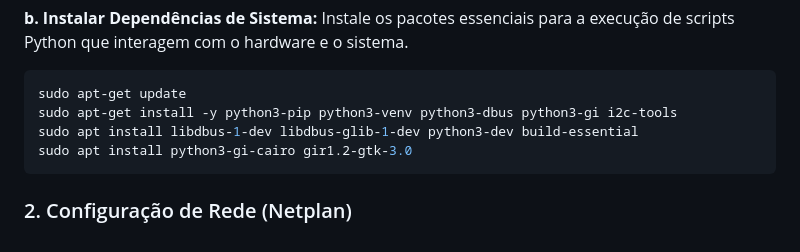
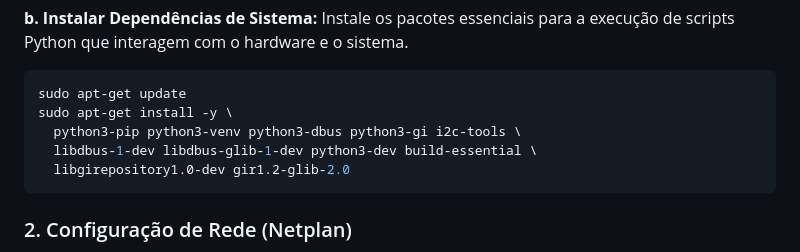
Before and after one commit to second-vision/Second-Vision, a Markdown page: README.md, the part around the change. Rendered like a GitHub page.

````diff
--- a/README.md
+++ b/README.md
@@ -57,9 +57,10 @@ Instale os pacotes essenciais para a execução de scripts Python que interagem
 
 ```bash
 sudo apt-get update
-sudo apt-get install -y python3-pip python3-venv python3-dbus python3-gi i2c-tools
-sudo apt install libdbus-1-dev libdbus-glib-1-dev python3-dev build-essential
-sudo apt install python3-gi-cairo gir1.2-gtk-3.0
+sudo apt-get install -y \
+  python3-pip python3-venv python3-dbus python3-gi i2c-tools \
+  libdbus-1-dev libdbus-glib-1-dev python3-dev build-essential \
+  libgirepository1.0-dev gir1.2-glib-2.0
 ```
 
 ### 2. Configuração de Rede (Netplan)
````
